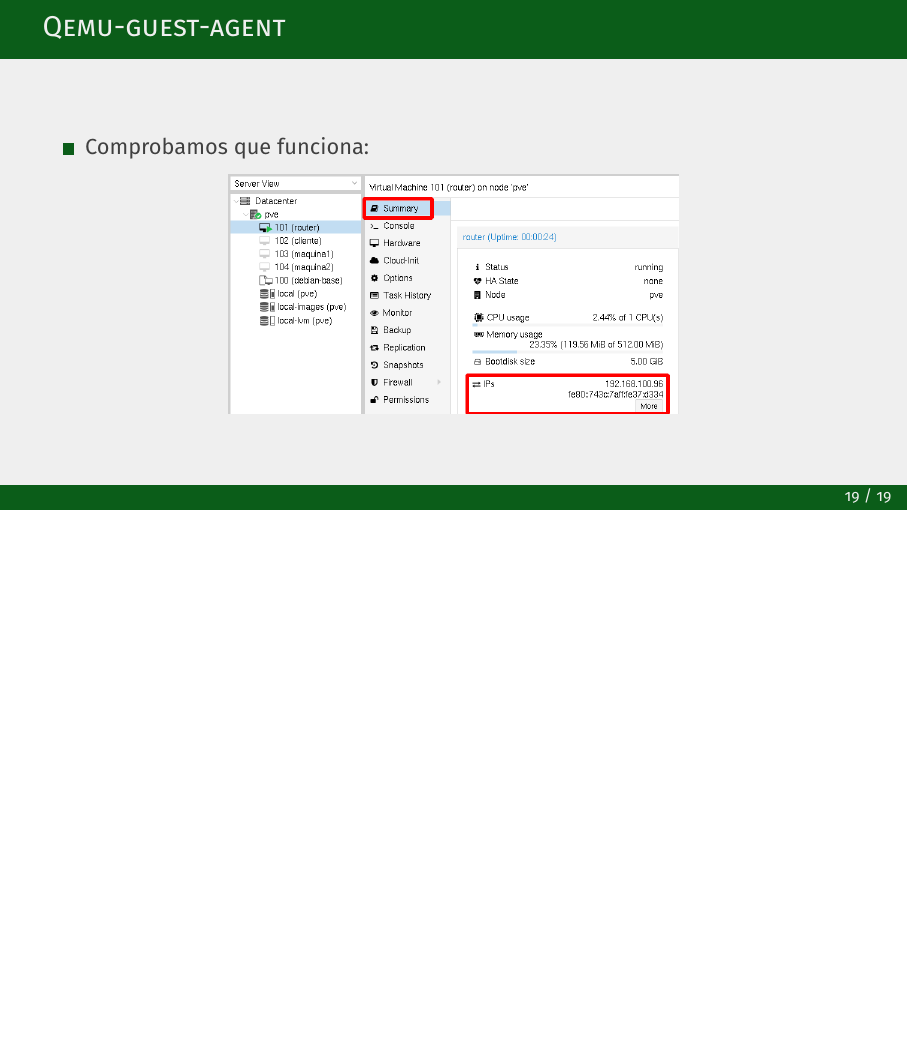
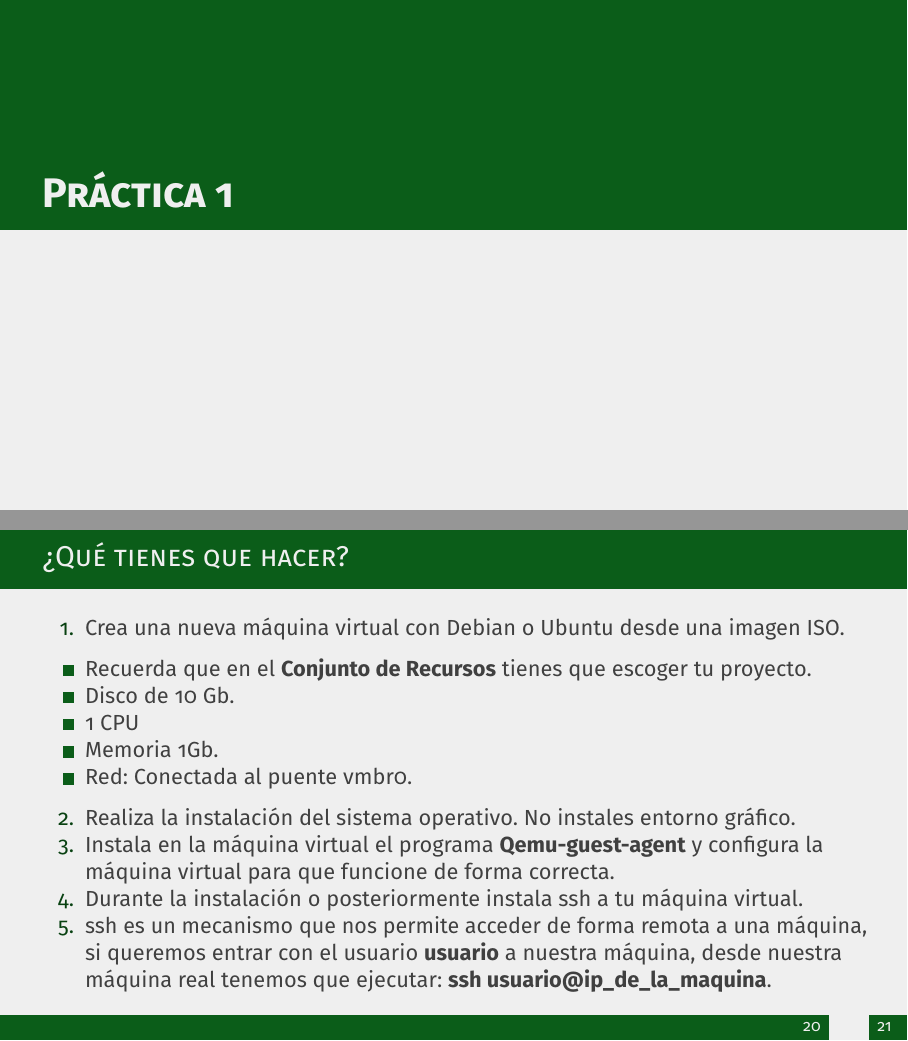
Before and after one commit to josedom24/presentaciones, an R Markdown document (hlcgm/practica1.rmd): page 23 of 23 before the commit and pages 24 and 25 of 26 after it, the two joined at a grey line. The pictures show the output file hlcgm/practica1.pdf that the author committed with the source.

Commit message:
practica 1

```diff
--- a/hlcgm/practica1.rmd
+++ b/hlcgm/practica1.rmd
@@ -206,3 +204,18 @@ apt install qemu-guest-agent
 
 \centering
 ![ ](img/agent4.png){height=50%}
+
+# Práctica 1
+
+## ¿Qué tienes que hacer?
+
+1. Crea una nueva máquina virtual con Debian o Ubuntu desde una imagen ISO.
+  * Recuerda que en el **Conjunto de Recursos** tienes que escoger tu proyecto.
+  * Disco de 10 Gb.
+  * 1 CPU
+  * Memoria 1Gb.
+  * Red: Conectada al puente vmbr0.
+2. Realiza la instalación del sistema operativo. No instales entorno gráfico.
+3. Instala en la máquina virtual el programa **Qemu-guest-agent** y configura la máquina virtual para que funcione de forma correcta.
+4. Durante la instalación o posteriormente instala ssh a tu máquina virtual.
+5. ssh es un mecanismo que nos permite acceder de forma remota a una máquina, si queremos entrar con el usuario **usuario** a nuestra máquina, desde nuestra máquina real tenemos que ejecutar: **ssh usuario@ip_de_la_maquina**.
```
Also changed, not shown: hlcgm/practica1.pdf, hlcgm/practica1.rmd (10 more changed lines).
